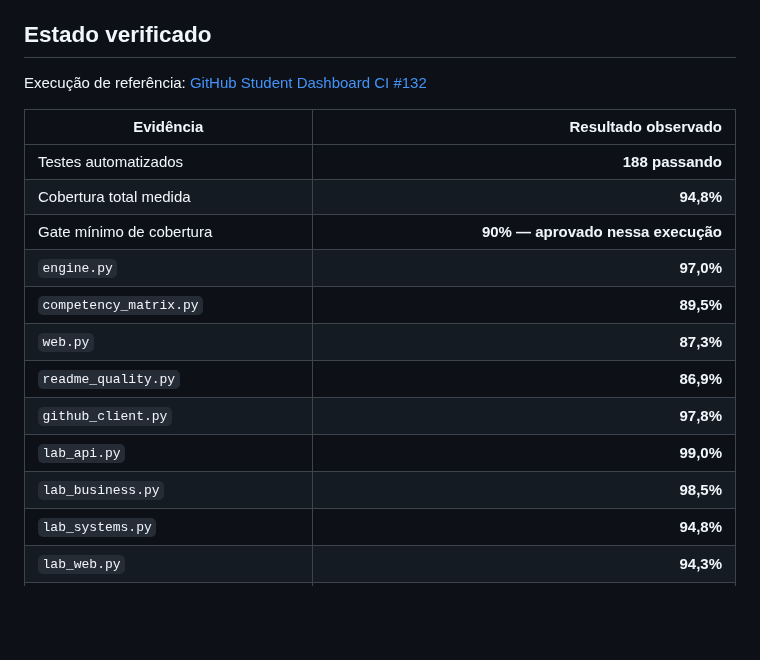
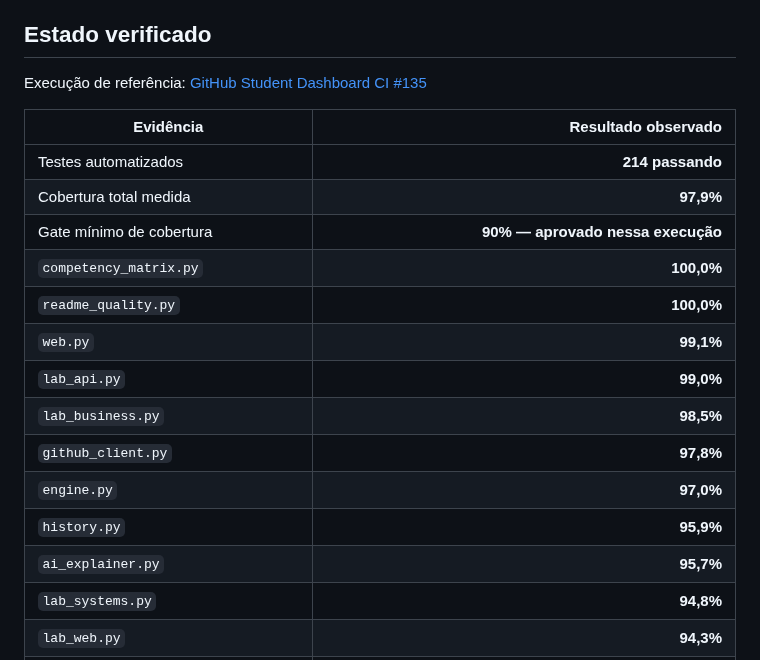
Before and after one commit to Videirafoo/Videirafoo, a Markdown page: QUALITY.md, the part around one of its changes. GitHub-like rendering; blank space fills up the shorter version.

```diff
--- a/QUALITY.md
+++ b/QUALITY.md
@@ -4,20 +4,22 @@ Este documento registra **evidências reproduzíveis** da qualidade do GitHub St
 
 ## Estado verificado
 
-Execução de referência: [GitHub Student Dashboard CI #132](https://github.com/Videirafoo/Videirafoo/actions/runs/35013263915)
+Execução de referência: [GitHub Student Dashboard CI #135](https://github.com/Videirafoo/Videirafoo/actions/runs/35014194113)
 
 | Evidência | Resultado observado |
 |---|---:|
-| Testes automatizados | **188 passando** |
-| Cobertura total medida | **94,8%** |
+| Testes automatizados | **214 passando** |
+| Cobertura total medida | **97,9%** |
 | Gate mínimo de cobertura | **90% — aprovado nessa execução** |
-| `engine.py` | **97,0%** |
-| `competency_matrix.py` | **89,5%** |
-| `web.py` | **87,3%** |
-| `readme_quality.py` | **86,9%** |
-| `github_client.py` | **97,8%** |
+| `competency_matrix.py` | **100,0%** |
+| `readme_quality.py` | **100,0%** |
+| `web.py` | **99,1%** |
 | `lab_api.py` | **99,0%** |
 | `lab_business.py` | **98,5%** |
+| `github_client.py` | **97,8%** |
+| `engine.py` | **97,0%** |
+| `history.py` | **95,9%** |
+| `ai_explainer.py` | **95,7%** |
 | `lab_systems.py` | **94,8%** |
 | `lab_web.py` | **94,3%** |
 | Auditoria de dependências | **nenhuma vulnerabilidade conhecida reportada pelo `pip-audit` nessa execução** |
```
Also changed, not shown: other parts of QUALITY.md (+22 -15 lines).
